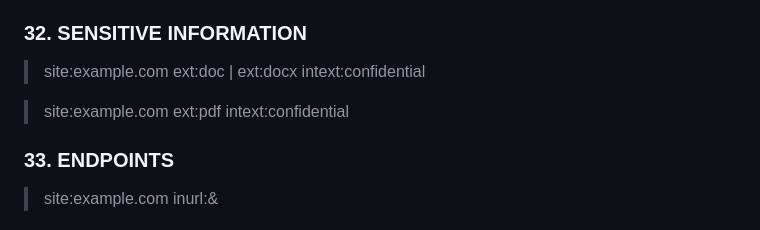
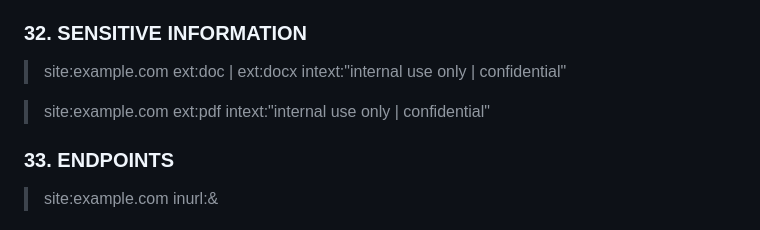
Before and after one commit to rix4uni/google-dorks-bug-bounty, a Markdown page: README.md, the part around the change. GitHub-like rendering.

```diff
--- a/README.md
+++ b/README.md
@@ -127,10 +127,9 @@ A list of Google Dorks for Bug Bounty, Web Application Security, and Pentesting
 > site:example.com ext:log | ext:txt | ext:conf | ext:cnf | ext:ini | ext:env | ext:sh | ext:bak | ext:backup | ext:swp | ext:old | ext:~ | ext:git | ext:svn | ext:htpasswd | ext:htaccess
 
 ### 32. SENSITIVE INFORMATION
-> site:example.com ext:doc | ext:docx intext:confidential
+> site:example.com ext:doc | ext:docx intext:"internal use only | confidential"
 
-> site:example.com ext:pdf intext:confidential
-
+> site:example.com ext:pdf intext:"internal use only | confidential"
 ### 33. ENDPOINTS
 > site:example.com inurl:&
 ---
```
